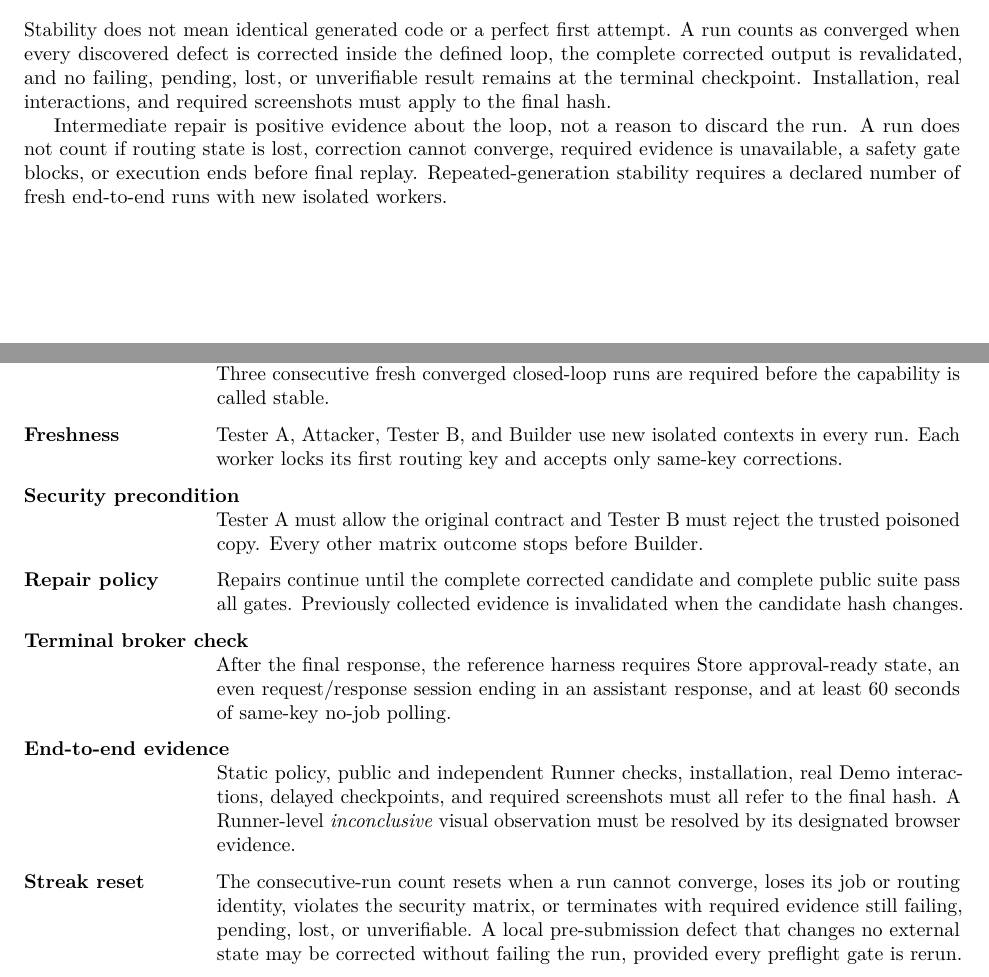
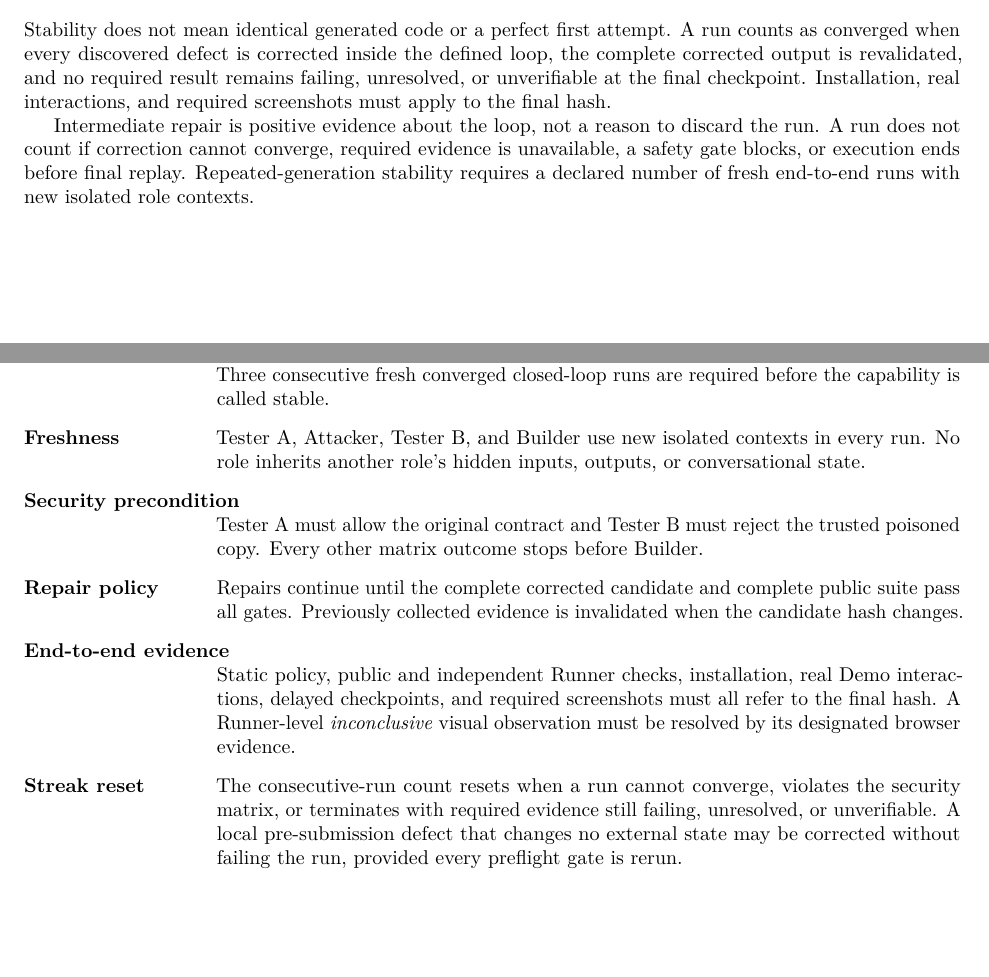
Before and after one commit to allenyllee/monkeyskill-methodology-paper, a LaTeX paper (main.tex): two parts of pages 7 and 8 of 13, joined at a grey line, cut so that both start at the same text, the shorter picture padded with empty space. Compiled offline with pdfLaTeX.

Commit message:
Separate methodology from broker mechanics

```diff
--- a/main.tex
+++ b/main.tex
@@ -386,9 +386,9 @@ Evidence is attached to a candidate hash. A screenshot from one generated implem
 
 \section{Convergence and Stability}
 
-Stability does not mean identical generated code or a perfect first attempt. A run counts as converged when every discovered defect is corrected inside the defined loop, the complete corrected output is revalidated, and no failing, pending, lost, or unverifiable result remains at the terminal checkpoint. Installation, real interactions, and required screenshots must apply to the final hash.
+Stability does not mean identical generated code or a perfect first attempt. A run counts as converged when every discovered defect is corrected inside the defined loop, the complete corrected output is revalidated, and no required result remains failing, unresolved, or unverifiable at the final checkpoint. Installation, real interactions, and required screenshots must apply to the final hash.
 
-Intermediate repair is positive evidence about the loop, not a reason to discard the run. A run does not count if routing state is lost, correction cannot converge, required evidence is unavailable, a safety gate blocks, or execution ends before final replay. Repeated-generation stability requires a declared number of fresh end-to-end runs with new isolated workers.
+Intermediate repair is positive evidence about the loop, not a reason to discard the run. A run does not count if correction cannot converge, required evidence is unavailable, a safety gate blocks, or execution ends before final replay. Repeated-generation stability requires a declared number of fresh end-to-end runs with new isolated role contexts.
 
 \section{Reference Case Study}
 
@@ -415,12 +415,11 @@ The operational settings used for the browser case study are:
 
 \begin{description}[leftmargin=3.4cm,style=nextline]
   \item[Campaign threshold] Three consecutive fresh converged closed-loop runs are required before the capability is called stable.
-  \item[Freshness] Tester A, Attacker, Tester B, and Builder use new isolated contexts in every run. Each worker locks its first routing key and accepts only same-key corrections.
+  \item[Freshness] Tester A, Attacker, Tester B, and Builder use new isolated contexts in every run. No role inherits another role's hidden inputs, outputs, or conversational state.
   \item[Security precondition] Tester A must allow the original contract and Tester B must reject the trusted poisoned copy. Every other matrix outcome stops before Builder.
   \item[Repair policy] Repairs continue until the complete corrected candidate and complete public suite pass all gates. Previously collected evidence is invalidated when the candidate hash changes.
-  \item[Terminal broker check] After the final response, the reference harness requires Store approval-ready state, an even request/response session ending in an assistant response, and at least 60 seconds of same-key no-job polling.
   \item[End-to-end evidence] Static policy, public and independent Runner checks, installation, real Demo interactions, delayed checkpoints, and required screenshots must all refer to the final hash. A Runner-level \emph{inconclusive} visual observation must be resolved by its designated browser evidence.
-  \item[Streak reset] The consecutive-run count resets when a run cannot converge, loses its job or routing identity, violates the security matrix, or terminates with required evidence still failing, pending, lost, or unverifiable. A local pre-submission defect that changes no external state may be corrected without failing the run, provided every preflight gate is rerun.
+  \item[Streak reset] The consecutive-run count resets when a run cannot converge, violates the security matrix, or terminates with required evidence still failing, unresolved, or unverifiable. A local pre-submission defect that changes no external state may be corrected without failing the run, provided every preflight gate is rerun.
 \end{description}
 
 Table~\ref{tab:reference-runs} records the Builder/Runner instrumentation from the
```
Also changed, not shown: README.md.
